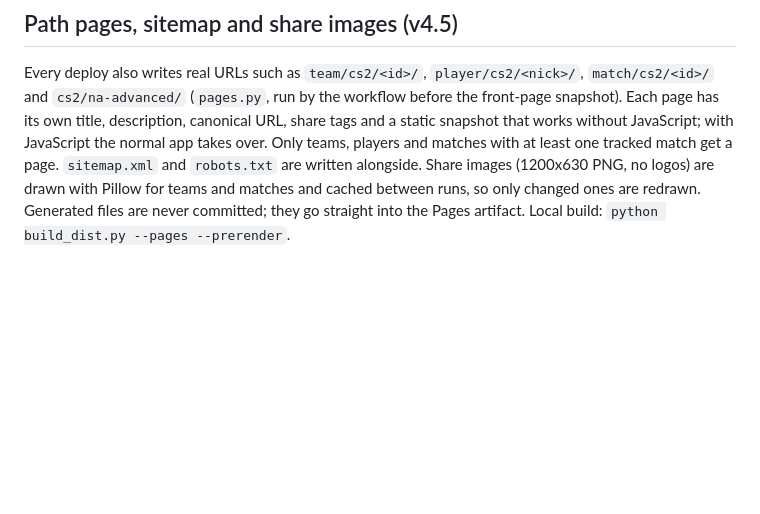
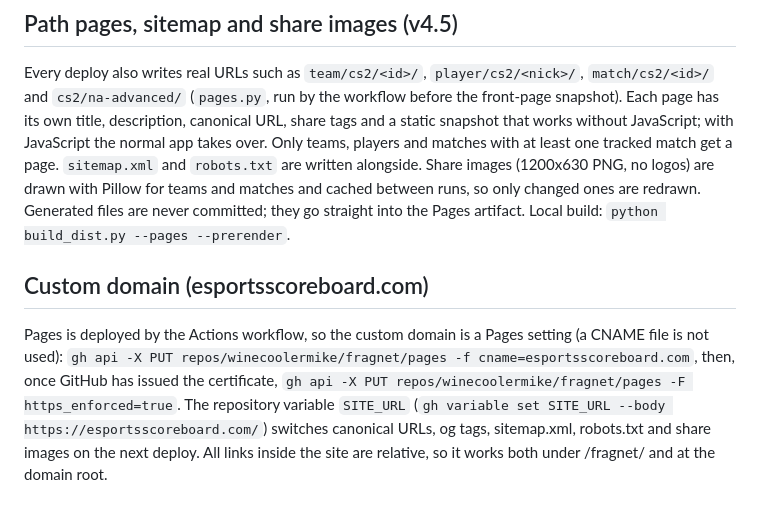
Before and after one commit to winecoolermike/fragnet, a Markdown page: README.md, the part around the change. GitHub-like rendering; blank space fills up the shorter version.

Commit message:
README: custom domain switch

```diff
--- a/README.md
+++ b/README.md
@@ -107,3 +107,12 @@ JavaScript the normal app takes over. Only teams, players and matches with at le
 page. `sitemap.xml` and `robots.txt` are written alongside. Share images (1200x630 PNG, no logos) are drawn
 with Pillow for teams and matches and cached between runs, so only changed ones are redrawn. Generated files
 are never committed; they go straight into the Pages artifact. Local build: `python build_dist.py --pages --prerender`.
+
+## Custom domain (esportsscoreboard.com)
+
+Pages is deployed by the Actions workflow, so the custom domain is a Pages setting (a CNAME file is not used):
+`gh api -X PUT repos/winecoolermike/fragnet/pages -f cname=esportsscoreboard.com`, then, once GitHub has issued the
+certificate, `gh api -X PUT repos/winecoolermike/fragnet/pages -F https_enforced=true`. The repository variable
+`SITE_URL` (`gh variable set SITE_URL --body https://esportsscoreboard.com/`) switches canonical URLs, og tags,
+sitemap.xml, robots.txt and share images on the next deploy. All links inside the site are relative, so it works both
+under /fragnet/ and at the domain root.
```
